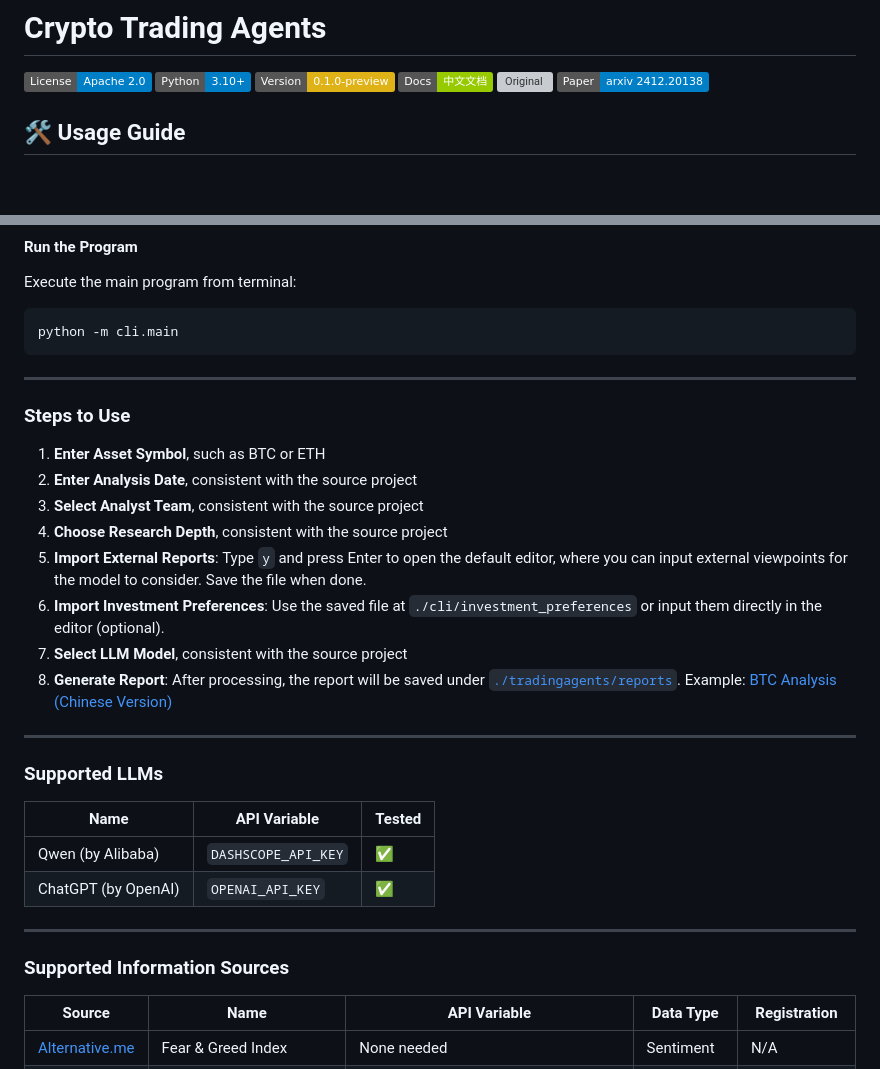
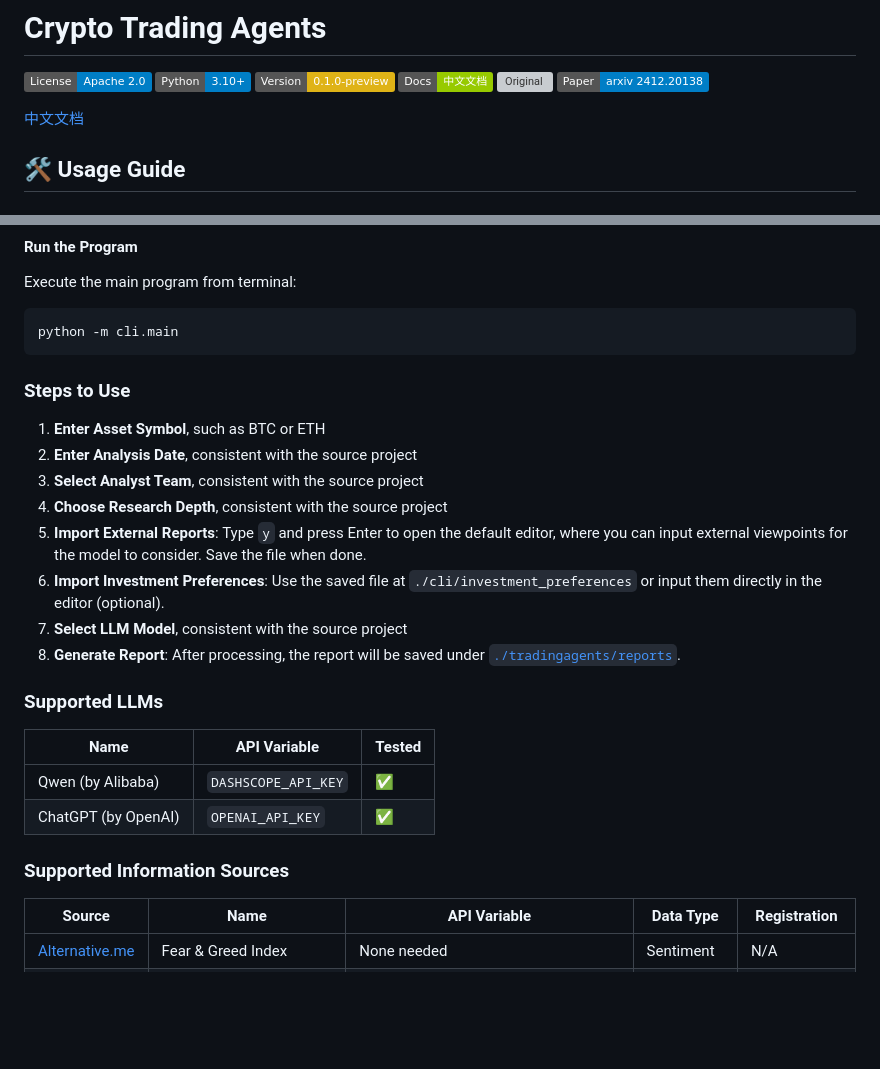
Before and after one commit to ai-blockchain-dev/crypto-trading-agent, a Markdown page: README.md, 2 parts joined by grey strips. Drawn GitHub-style; badges without logos; blank space fills up the shorter version; grey boxes are pictures that could not be loaded.

````diff
--- a/README.md
+++ b/README.md
@@ -6,6 +6,8 @@
 [![Docs](https://img.shields.io/badge/Docs-中文文档-green.svg)](./README-CN.md)
 [![Original](https://img.shields.io/badge/Base%20On-TauricResearch/TradingAgents-orange.svg)](https://github.com/TauricResearch/TradingAgents)
 [![Paper](https://img.shields.io/badge/Paper-arxiv%202412.20138-blue.svg)](https://arxiv.org/pdf/2412.20138)
+
+[中文文档](./README-CN.md)
 
 ## 🛠️ Usage Guide
 ### Installation
@@ -51,10 +51,7 @@ Execute the main program from terminal:
 python -m cli.main
 ```
 
----
-
 ### Steps to Use
-
 1. **Enter Asset Symbol**, such as BTC or ETH
 2. **Enter Analysis Date**, consistent with the source project
 3. **Select Analyst Team**, consistent with the source project
@@ -62,21 +59,15 @@ python -m cli.main
 5. **Import External Reports**: Type `y` and press Enter to open the default editor, where you can input external viewpoints for the model to consider. Save the file when done.
 6. **Import Investment Preferences**: Use the saved file at `./cli/investment_preferences` or input them directly in the editor (optional).
 7. **Select LLM Model**, consistent with the source project
-8. **Generate Report**: After processing, the report will be saved under [`./tradingagents/reports`](./tradingagents/reports). Example: [BTC Analysis (Chinese Version)](./EXAMPLE_REPORT.md)
-
----
+8. **Generate Report**: After processing, the report will be saved under [`./tradingagents/reports`](./tradingagents/reports).
 
 ### Supported LLMs
-
 | Name                | API Variable        | Tested |
 | ------------------- | ------------------- | ------ |
 | Qwen (by Alibaba)   | `DASHSCOPE_API_KEY` | ✅      |
 | ChatGPT (by OpenAI) | `OPENAI_API_KEY`    | ✅      |
 
----
-
 ### Supported Information Sources
-
 |Source|Name|API Variable|Data Type|Registration|
 |---|---|---|---| ---|
 | [Alternative.me](https://alternative.me/crypto/fear-and-greed-index/)|Fear & Greed Index|None needed| Sentiment| N/A|
````
Also changed, not shown: other parts of README.md (+2 -15 lines).
